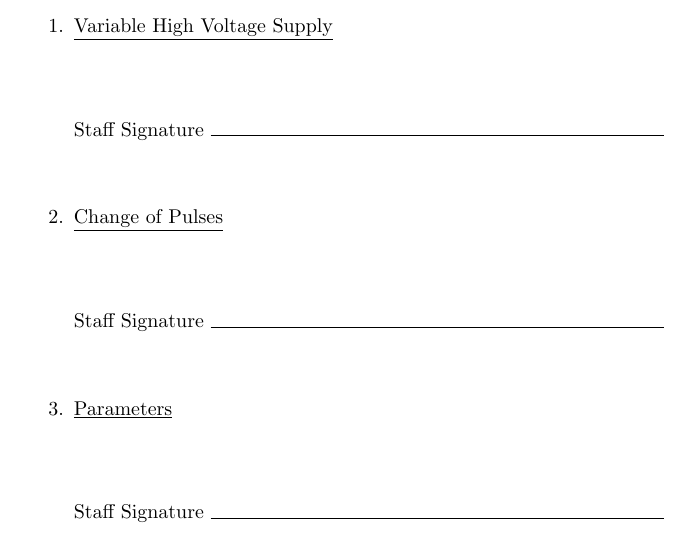
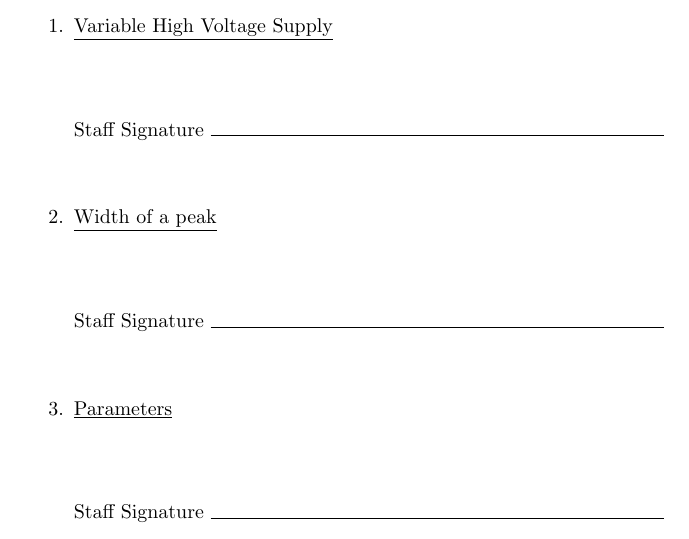
Before and after one commit to DrWinthrop/111BC, a LaTeX paper (GMA_Signatures/GMA_Signatures.tex): part of page 2 of 2, cut so that both start at the same text. Compiled offline with pdfLaTeX.

Commit message:
Updates from ShareLaTeX

```diff
--- a/GMA_Signatures/GMA_Signatures.tex
+++ b/GMA_Signatures/GMA_Signatures.tex
@@ -35,7 +35,7 @@
 
 \item \checkp{Variable High Voltage Supply}
 
-\item \checkp{Change of Pulses}
+\item \checkp{Width of a peak}
 
 \item \checkp{Parameters}
 
```
